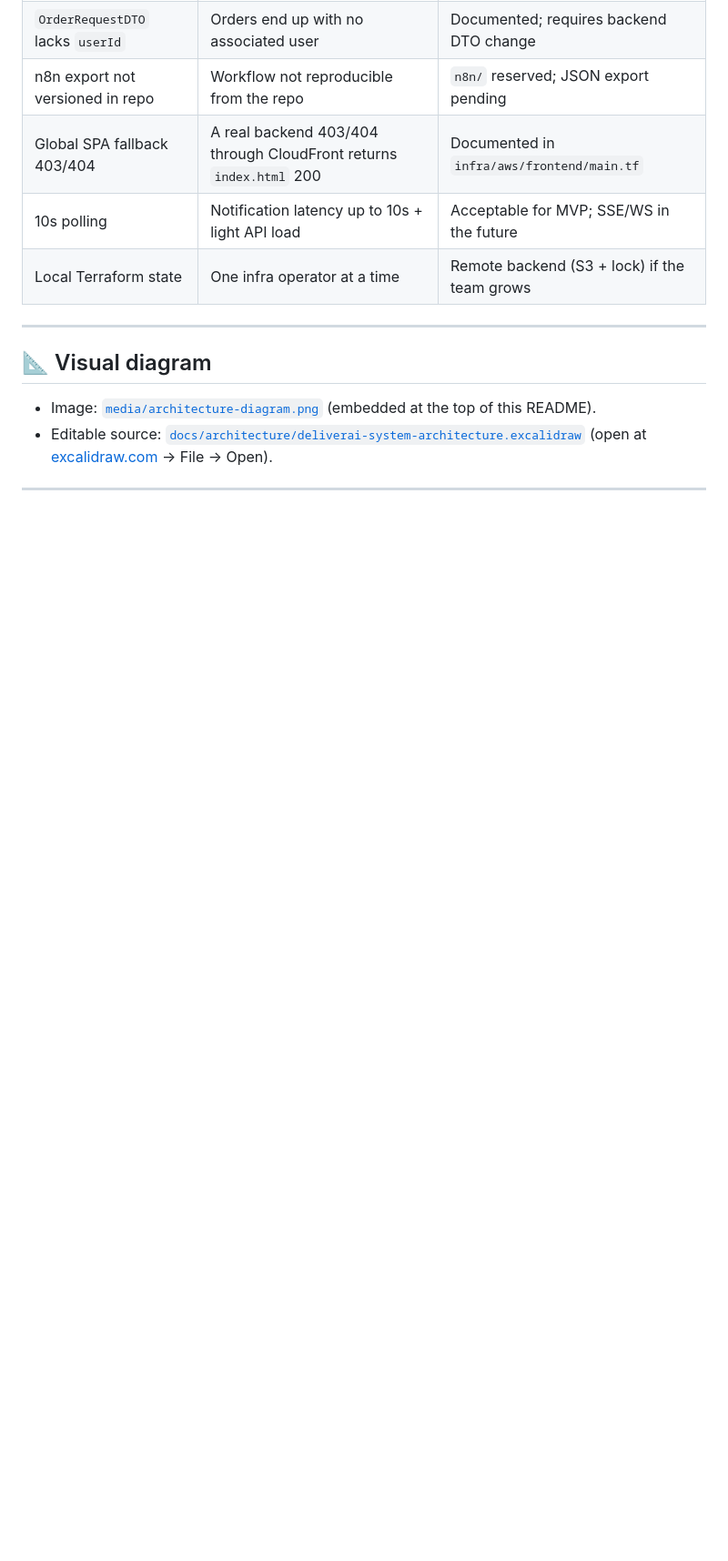
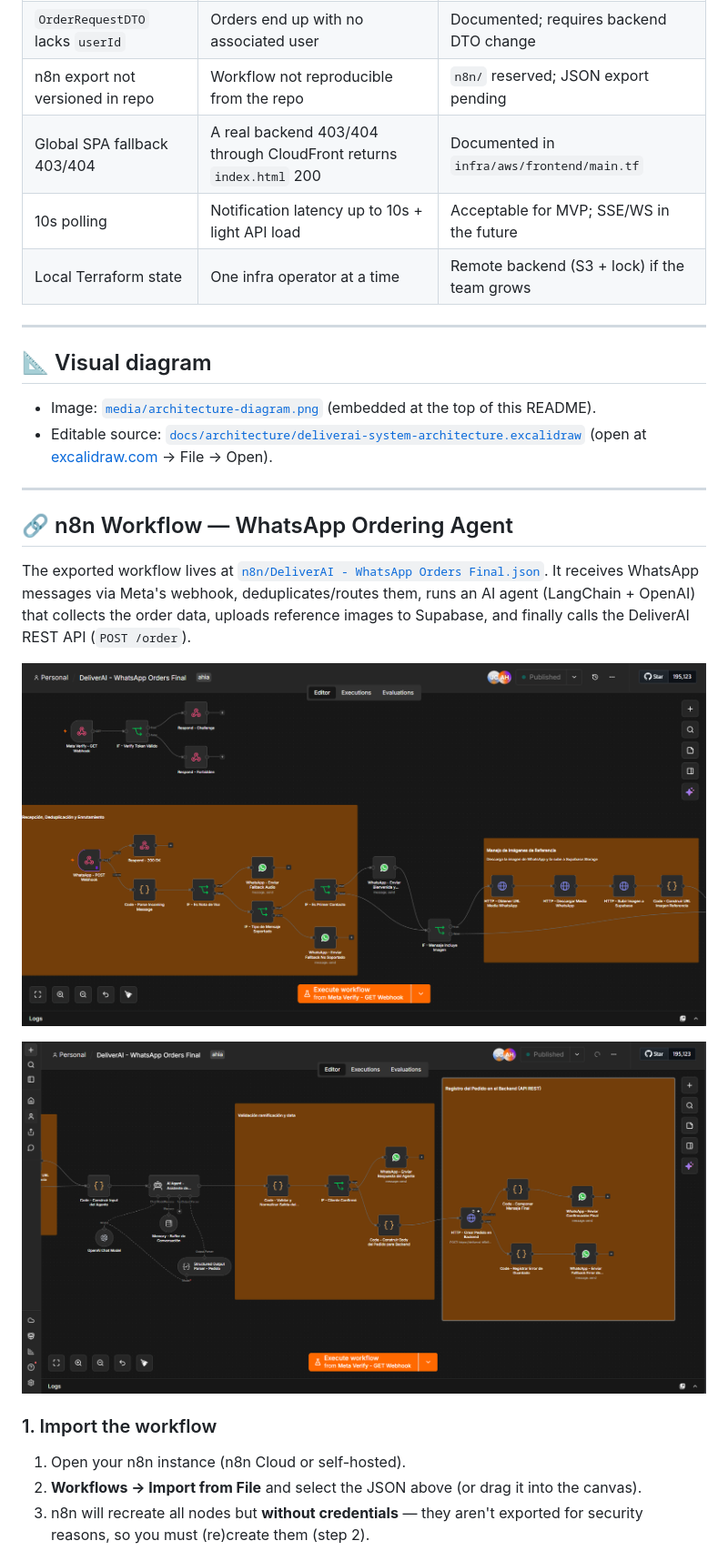
Before and after one commit to tulio3101/DeliverAI, a Markdown page: README.md, the part around one of its changes. Shown at 91% size. Rendered like a GitHub page; pictures changed too: docs/img/workflow-1.png (added), docs/img/workflow-2.png (added); blank space fills up the shorter version.

Commit message:
add: adding workflow json to n8n and readme with workflow indications

```diff
--- a/README.md
+++ b/README.md
@@ -279,3 +279,19 @@ flowchart LR
 
 ---
 
+## 🔗 n8n Workflow — WhatsApp Ordering Agent
+
+The exported workflow lives at [`n8n/DeliverAI - WhatsApp Orders Final.json`](n8n/DeliverAI%20-%20WhatsApp%20Orders%20Final.json). It receives WhatsApp messages via Meta's webhook, deduplicates/routes them, runs an AI agent (LangChain + OpenAI) that collects the order data, uploads reference images to Supabase, and finally calls the DeliverAI REST API (`POST /order`).
+
+
+![n8n workflow overview](docs/img/workflow-1.png)
+
+![n8n workflow overview](docs/img/workflow-2.png)
+
+
+### 1. Import the workflow
+
+1. Open your n8n instance (n8n Cloud or self-hosted).
+2. **Workflows → Import from File** and select the JSON above (or drag it into the canvas).
+3. n8n will recreate all nodes but **without credentials** — they aren't exported for security reasons, so you must (re)create them (step 2).
+
```
Also changed, not shown: other parts of README.md (+36 -0 lines), 1 other file.
